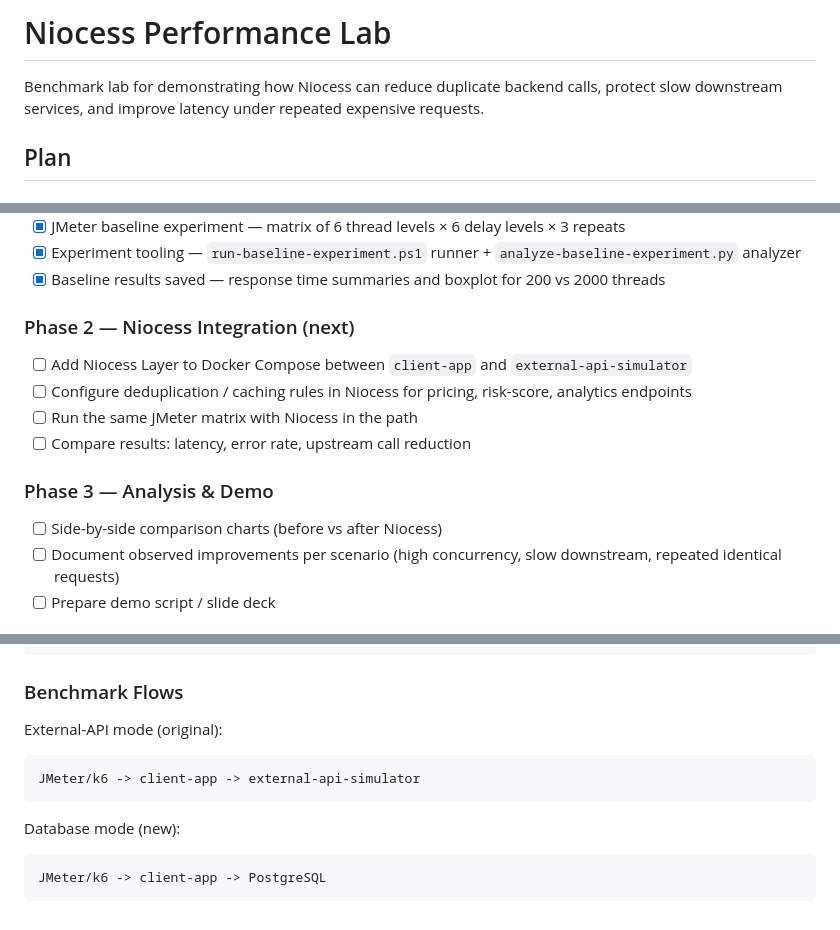
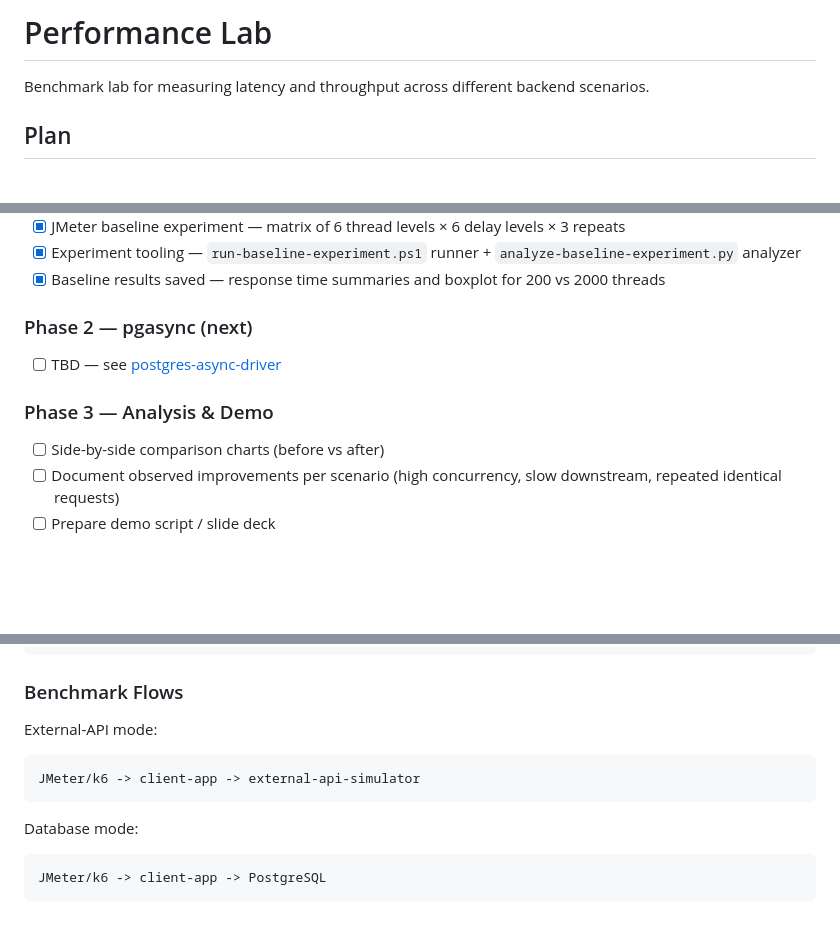
Before and after one commit to AlekseiDudchenko/niocess-performance-lab, a Markdown page: README.md, 3 parts joined by grey strips. GitHub-like rendering; blank space fills up the shorter version.

Commit message:
Remove Niocess references, add pgasync link to Phase 2

````diff
--- a/README.md
+++ b/README.md
@@ -1,6 +1,6 @@
-# Niocess Performance Lab
+# Performance Lab
 
-Benchmark lab for demonstrating how Niocess can reduce duplicate backend calls, protect slow downstream services, and improve latency under repeated expensive requests.
+Benchmark lab for measuring latency and throughput across different backend scenarios.
 
 ## Plan
 
@@ -13,14 +13,11 @@ Benchmark lab for demonstrating how Niocess can reduce duplicate backend calls,
 - [x] Experiment tooling — `run-baseline-experiment.ps1` runner + `analyze-baseline-experiment.py` analyzer
 - [x] Baseline results saved — response time summaries and boxplot for 200 vs 2000 threads
 
-### Phase 2 — Niocess Integration (next)
-- [ ] Add Niocess Layer to Docker Compose between `client-app` and `external-api-simulator`
-- [ ] Configure deduplication / caching rules in Niocess for pricing, risk-score, analytics endpoints
-- [ ] Run the same JMeter matrix with Niocess in the path
-- [ ] Compare results: latency, error rate, upstream call reduction
+### Phase 2 — pgasync (next)
+- [ ] TBD — see [postgres-async-driver](https://github.com/AlekseiDudchenko/postgres-async-driver)
 
 ### Phase 3 — Analysis & Demo
-- [ ] Side-by-side comparison charts (before vs after Niocess)
+- [ ] Side-by-side comparison charts (before vs after)
 - [ ] Document observed improvements per scenario (high concurrency, slow downstream, repeated identical requests)
 - [ ] Prepare demo script / slide deck
 
@@ -109,13 +101,13 @@ POSTGRES_PASSWORD=strongpassword
 
 ### Benchmark Flows
 
-External-API mode (original):
+External-API mode:
 
 ```text
 JMeter/k6 -> client-app -> external-api-simulator
 ```
 
-Database mode (new):
+Database mode:
 
 ```text
 JMeter/k6 -> client-app -> PostgreSQL
````
Also changed, not shown: other parts of README.md (+0 -5 lines).
